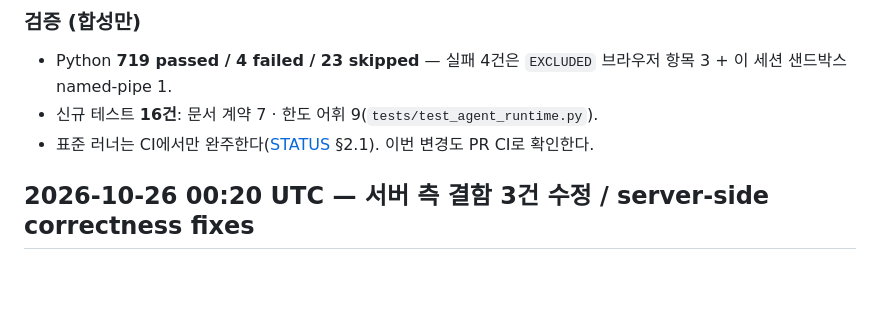
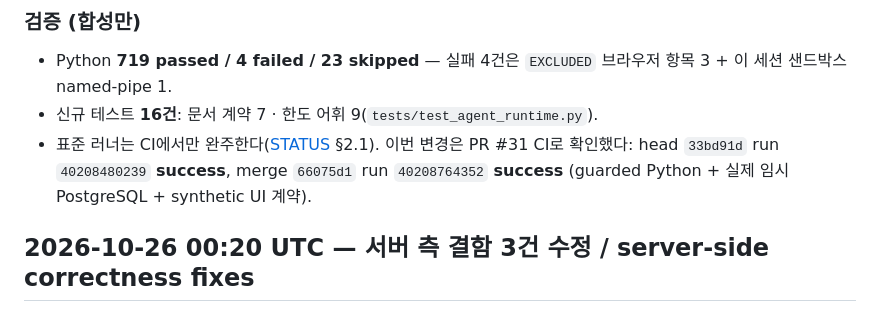
Before and after one commit to yjj3019/TalkAbout, a Markdown page: docs/SESSION_LOG.md, the part around the change. Drawn GitHub-style; blank space fills up the shorter version.

```diff
--- a/docs/SESSION_LOG.md
+++ b/docs/SESSION_LOG.md
@@ -32,7 +32,7 @@
 
 - Python **719 passed / 4 failed / 23 skipped** — 실패 4건은 `EXCLUDED` 브라우저 항목 3 + 이 세션 샌드박스 named-pipe 1.
 - 신규 테스트 **16건**: 문서 계약 7 · 한도 어휘 9(`tests/test_agent_runtime.py`).
-- 표준 러너는 CI에서만 완주한다([STATUS](STATUS.md) §2.1). 이번 변경도 PR CI로 확인한다.
+- 표준 러너는 CI에서만 완주한다([STATUS](STATUS.md) §2.1). 이번 변경은 PR #31 CI로 확인했다: head `33bd91d` run `40208480239` **success**, merge `66075d1` run `40208764352` **success** (guarded Python + 실제 임시 PostgreSQL + synthetic UI 계약).
 
 ## 2026-10-26 00:20 UTC — 서버 측 결함 3건 수정 / server-side correctness fixes
 
```
Also changed, not shown: docs/STATUS.md (+1 -1 lines).
